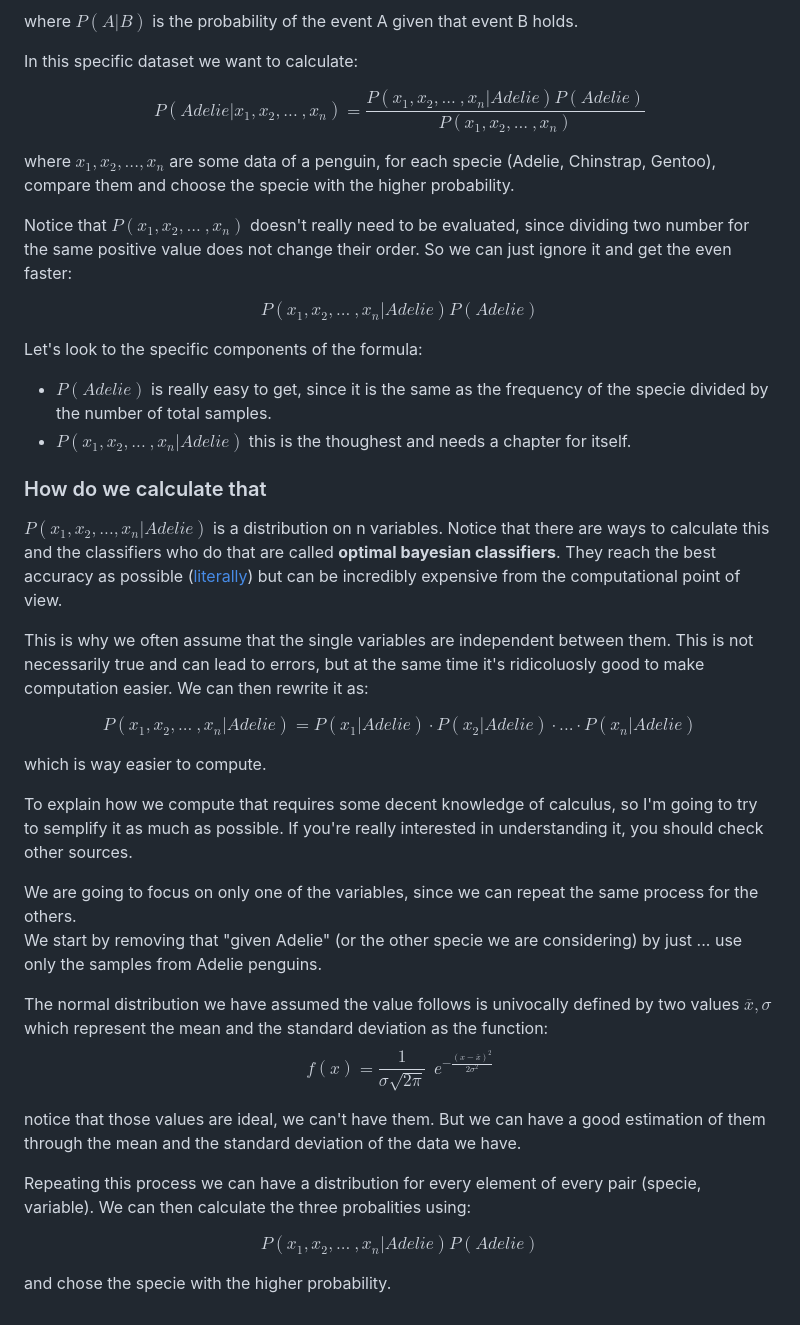
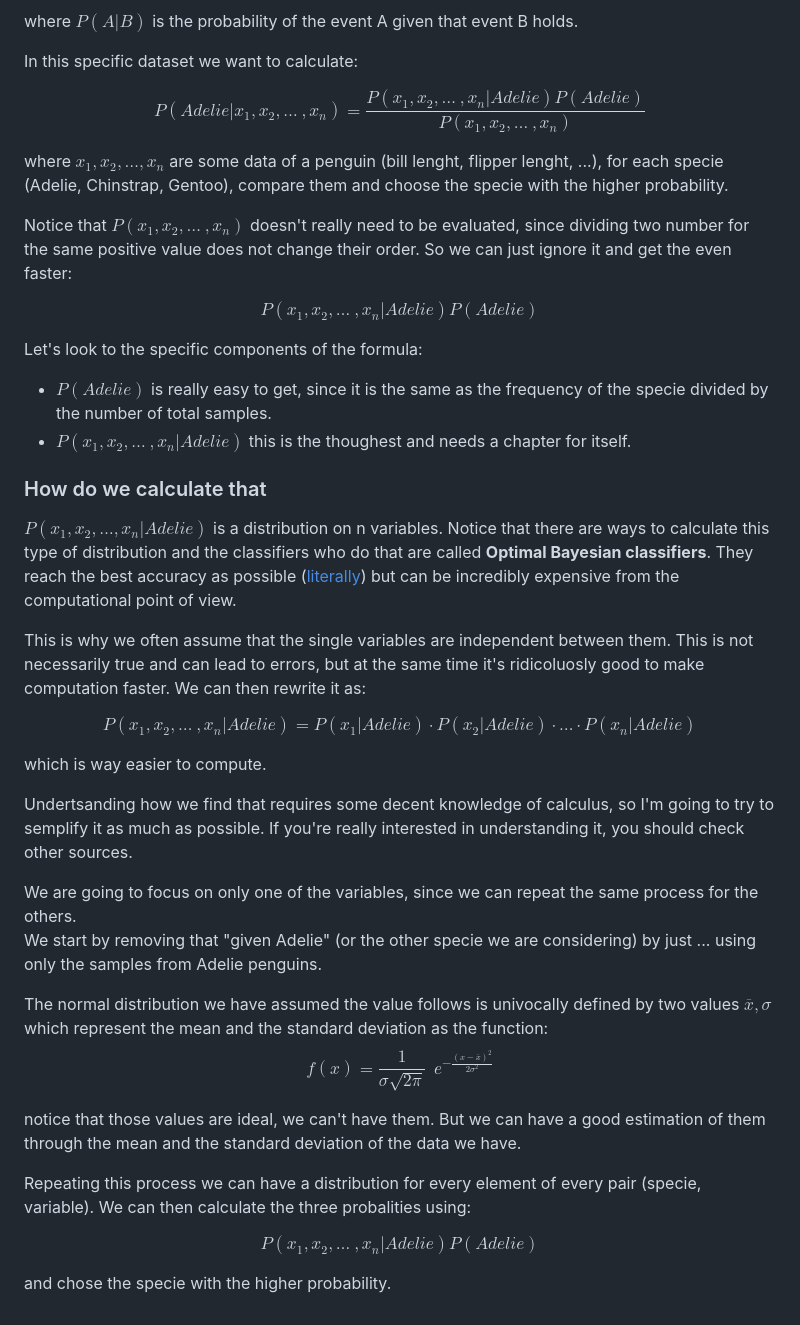
Before and after one commit to BadDev8/stupidpenguins, a Markdown page: doc/here.md, the part around the change. Drawn GitHub-style.

```diff
--- a/doc/here.md
+++ b/doc/here.md
@@ -14,33 +14,33 @@ where $P(A|B)$ is the probability of the event A given that event B holds.
 
 In this specific dataset we want to calculate:
 
-$$ P(Adelie|x_1,x_2, ...\ , x_n) = \frac{P(x_1,x_2, ...\ , x_n|Adelie) P(Adelie)}{P(x_1,x_2, ...\ , x_n)} $$
+$$ P(Adelie|x_1,x_2, \dots \ , x_n) = \frac{P(x_1,x_2, \dots \ , x_n|Adelie) P(Adelie)}{P(x_1,x_2, \dots \ , x_n)} $$
 
-where $x_1,x_2, ..., x_n$ are some data of a penguin, for each specie (Adelie, Chinstrap, Gentoo), compare them and choose the specie with the higher probability.
+where $x_1,x_2, \dots , x_n$ are some data of a penguin (bill lenght, flipper lenght, ...), for each specie (Adelie, Chinstrap, Gentoo), compare them and choose the specie with the higher probability.
 
-Notice that $P(x_1,x_2, ...\ , x_n)$ doesn't really need to be evaluated, since dividing two number for the same positive value does not change their order. So we can just ignore it and get the even faster:
+Notice that $P(x_1,x_2, \dots \ , x_n)$ doesn't really need to be evaluated, since dividing two number for the same positive value does not change their order. So we can just ignore it and get the even faster:
 
-$$P(x_1,x_2, ...\ , x_n|Adelie) P(Adelie)$$
+$$P(x_1,x_2, \dots \ , x_n|Adelie) P(Adelie)$$
 
 Let's look to the specific components of the formula:
 * $P(Adelie)$ is really easy to get, since it is the same as the frequency of the specie divided by the number of total samples.
-* $P(x_1,x_2, ...\ , x_n|Adelie)$ this is the thoughest and needs a chapter for itself.
+* $P(x_1,x_2, \dots \ , x_n|Adelie)$ this is the thoughest and needs a chapter for itself.
 
 
 ### How do we calculate that
 
-$P(x_1,x_2, ..., x_n|Adelie)$ is a distribution on n variables. Notice that there are ways to calculate this and the classifiers who do that are called **optimal bayesian classifiers**. They reach the best accuracy as possible ([literally](https://en.wikipedia.org/wiki/Bayes_classifier)) but can be incredibly expensive from the computational point of view.
+$P(x_1,x_2, \dots , x_n|Adelie)$ is a distribution on n variables. Notice that there are ways to calculate this type of distribution and the classifiers who do that are called **Optimal Bayesian classifiers**. They reach the best accuracy as possible ([literally](https://en.wikipedia.org/wiki/Bayes_classifier)) but can be incredibly expensive from the computational point of view.
 
-This is why we often assume that the single variables are independent between them. This is not necessarily true and can lead to errors, but at the same time it's ridicoluosly good to make computation easier. We can then rewrite it as:
+This is why we often assume that the single variables are independent between them. This is not necessarily true and can lead to errors, but at the same time it's ridicoluosly good to make computation faster. We can then rewrite it as:
 
-$$P(x_1,x_2, ...\ , x_n|Adelie)=P(x_1|Adelie)\cdot P(x_2|Adelie)\cdot ... \cdot P(x_n|Adelie)$$
+$$P(x_1,x_2, \dots \ , x_n|Adelie)=P(x_1|Adelie)\cdot P(x_2|Adelie)\cdot \dots \cdot P(x_n|Adelie)$$
 
 which is way easier to compute.
 
-To explain how we compute that requires some decent knowledge of calculus, so I'm going to try to semplify it as much as possible. If you're really interested in understanding it, you should check other sources.
+Undertsanding how we find that requires some decent knowledge of calculus, so I'm going to try to semplify it as much as possible. If you're really interested in understanding it, you should check other sources.
 
 We are going to focus on only one of the variables, since we can repeat the same process for the others.<br>
-We start by removing that "given Adelie" (or the other specie we are considering) by just ... use only the samples from Adelie penguins.
+We start by removing that "given Adelie" (or the other specie we are considering) by just ... using only the samples from Adelie penguins.
 
 The normal distribution we have assumed the value follows is univocally defined by two values $\overline{x}, \sigma$ which represent the mean and the standard deviation as the function:
 $$f(x) = \frac{1}{\sigma \sqrt{2\pi}} \ \ e^{- \frac{(x-\overline{x})^2}{2\sigma^2}}$$
@@ -49,6 +49,6 @@ notice that those values are ideal, we can't have them. But we can have a good e
 
 Repeating this process we can have a distribution for every element of every pair (specie, variable). We can then calculate the three probalities using:
 
-$$P(x_1,x_2, ...\ , x_n|Adelie) P(Adelie)$$
+$$P(x_1,x_2, \dots \ , x_n|Adelie) P(Adelie)$$
 
 and chose the specie with the higher probability.
```
